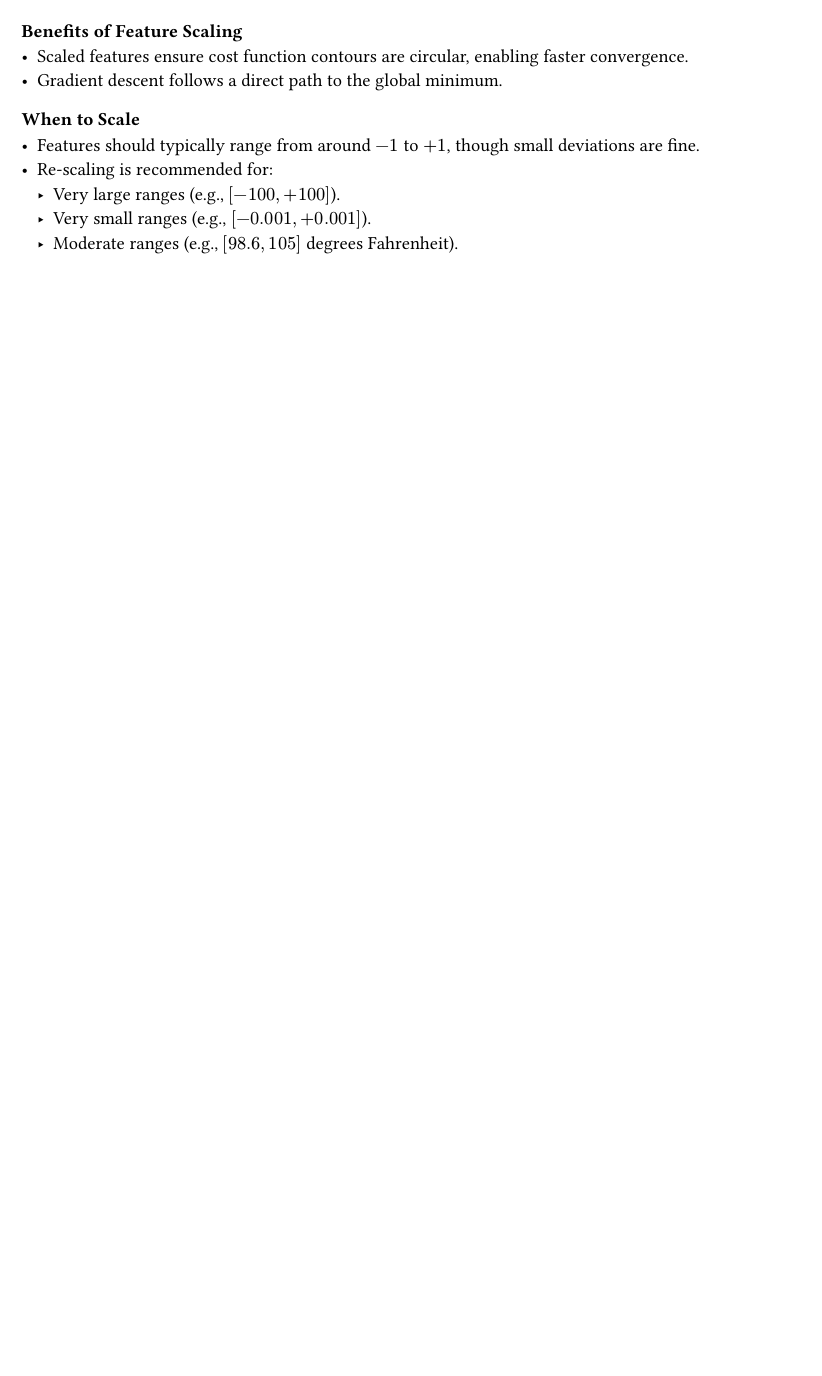
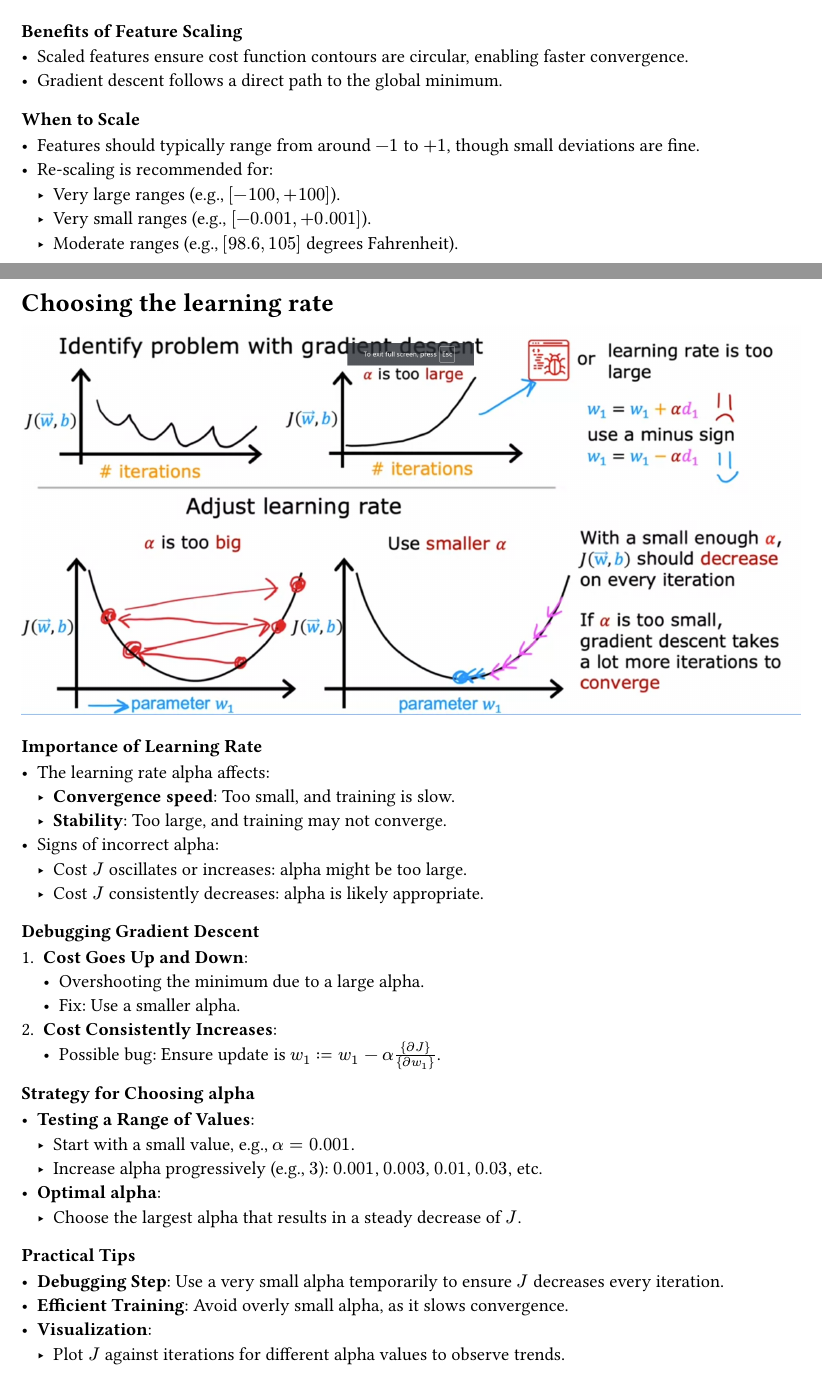
Before and after one commit to agonzalesbm/Machine-Learning-Reference-Vault, a Typst document (handbook/week-1.typ): part of page 26 of 26 before the commit and two parts of pages 26 and 27 of 28 after it, the two joined at a grey line, cut so that both start at the same text, the shorter picture padded with empty space. Compiled offline with Typst 0.15.

Commit message:
[@agonzalesbm] Choosing the learning rate notes

```diff
--- a/handbook/week-1.typ
+++ b/handbook/week-1.typ
@@ -875,3 +875,37 @@ Update rules:
   - Very large ranges (e.g., $[-100, +100]$).
   - Very small ranges (e.g., $[-0.001, +0.001]$).
   - Moderate ranges (e.g., $[98.6, 105]$ degrees Fahrenheit).
+
+= Choosing the learning rate
+
+#figure(
+  image("images/2024-12-05-choosing-learninig-rate.png"),
+)
+
+=== Importance of Learning Rate
+- The learning rate alpha affects:
+  - *Convergence speed*: Too small, and training is slow.
+  - *Stability*: Too large, and training may not converge.
+- Signs of incorrect alpha:
+  - Cost $J$ oscillates or increases: alpha might be too large.
+  - Cost $J$ consistently decreases: alpha is likely appropriate.
+
+=== Debugging Gradient Descent
+1. *Cost Goes Up and Down*:
+   - Overshooting the minimum due to a large alpha.
+   - Fix: Use a smaller alpha.
+2. *Cost Consistently Increases*:
+   - Possible bug: Ensure update is $w_1 := w_1 - alpha {partial J}/{partial w_1}$.
+
+=== Strategy for Choosing alpha
+- *Testing a Range of Values*:
+  - Start with a small value, e.g., $alpha = 0.001$.
+  - Increase alpha progressively (e.g., $3$): $0.001$, $0.003$, $0.01$, $0.03$, etc.
+- *Optimal alpha*:
+  - Choose the largest alpha that results in a steady decrease of $J$.
+
+=== Practical Tips
+- *Debugging Step*: Use a very small alpha temporarily to ensure $J$ decreases every iteration.
+- *Efficient Training*: Avoid overly small alpha, as it slows convergence.
+- *Visualization*:
+  - Plot $J$ against iterations for different alpha values to observe trends.
```
Also changed, not shown: handbook/images/2024-12-05-choosing-learninig-rate.png (added), handbook/week-1.typ (6 more changed lines).
